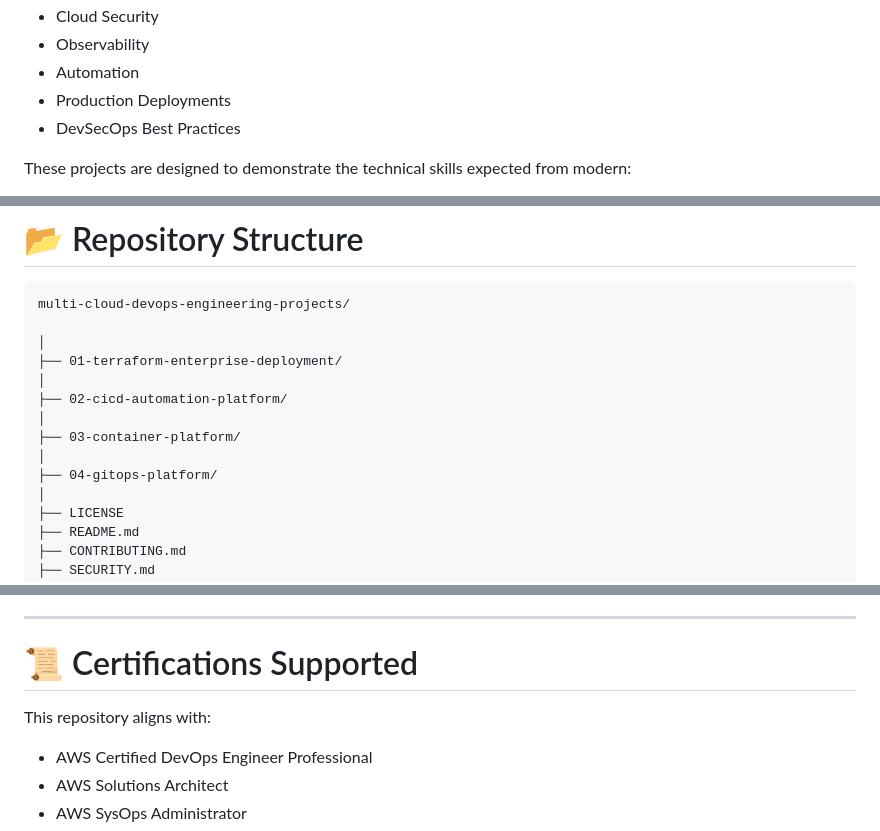
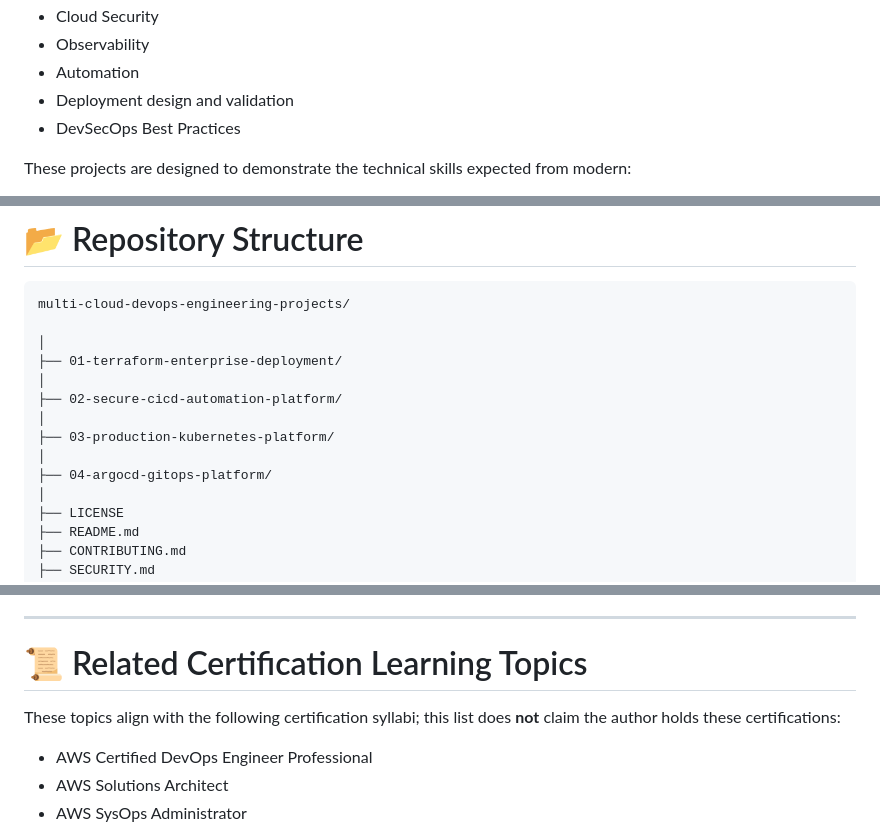
Before and after one commit to JamieChristian22/multi-cloud-devops-engineering-projects, a Markdown page: README.md, 3 parts joined by grey strips. Drawn GitHub-style.

Commit message:
docs: correct project navigation, status and evidence disclosures

```diff
--- a/README.md
+++ b/README.md
@@ -62,7 +62,7 @@ Every project emphasizes:
 - Cloud Security
 - Observability
 - Automation
-- Production Deployments
+- Deployment design and validation
 - DevSecOps Best Practices
 
 These projects are designed to demonstrate the technical skills expected from modern:
@@ -107,11 +107,11 @@ multi-cloud-devops-engineering-projects/
 │
 ├── 01-terraform-enterprise-deployment/
 │
-├── 02-cicd-automation-platform/
+├── 02-secure-cicd-automation-platform/
 │
-├── 03-container-platform/
+├── 03-production-kubernetes-platform/
 │
-├── 04-gitops-platform/
+├── 04-argocd-gitops-platform/
 │
 ├── LICENSE
 ├── README.md
@@ -417,9 +417,9 @@ This portfolio supports positions including:
 
 ---
 
-# 📜 Certifications Supported
+# 📜 Related Certification Learning Topics
 
-This repository aligns with:
+These topics align with the following certification syllabi; this list does **not** claim the author holds these certifications:
 
 - AWS Certified DevOps Engineer Professional
 - AWS Solutions Architect
```
Also changed, not shown: other parts of README.md (+1 -1 lines).
